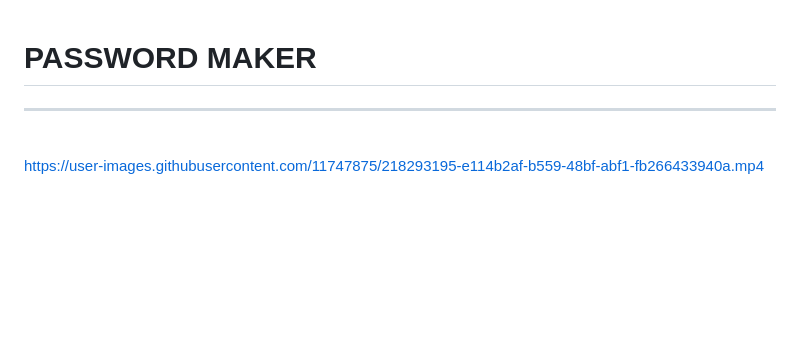
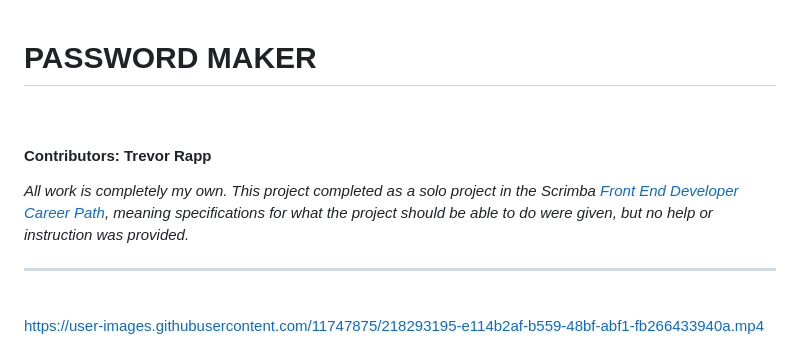
Before and after one commit to trrapp12/password-maker, a Markdown page: README.md, the part around the change. Drawn GitHub-style; blank space fills up the shorter version.

```diff
--- a/README.md
+++ b/README.md
@@ -1,4 +1,10 @@
 # PASSWORD MAKER
+
+<br/>
+
+#### Contributors: Trevor Rapp
+
+*All work is completely my own. This project completed as a solo project in the Scrimba [Front End Developer Career Path](https://scrimba.com/learn/frontend), meaning specifications for what the project should be able to do were given, but no help or instruction was provided.*
 
 ---
 
```
